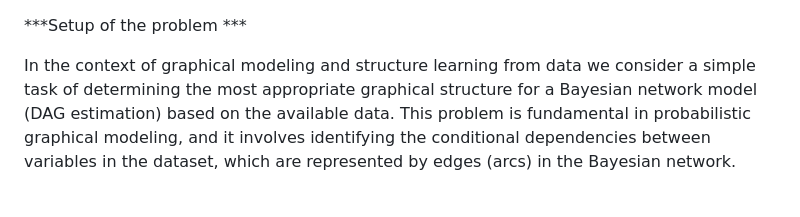
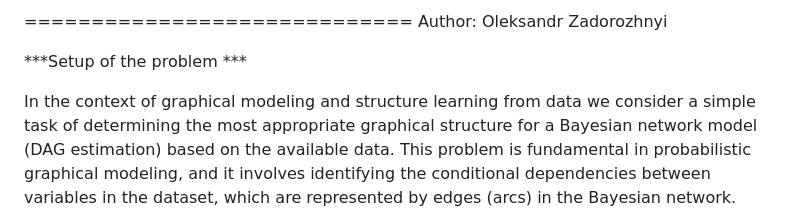
Before and after one commit to OleksandrZadorozhnyiML/StMaRDI, a Markdown page: notebook_01_alarm_publish.md, the part around the change. Rendered like a GitHub page.

Commit message:
upd noteboook

```diff
--- a/notebook_01_alarm_publish.md
+++ b/notebook_01_alarm_publish.md
@@ -1,3 +1,7 @@
+
+=============================
+Author: Oleksandr Zadorozhnyi
+
 ***Setup of the problem ***
 
 In the context of graphical modeling and structure learning from data we
```
